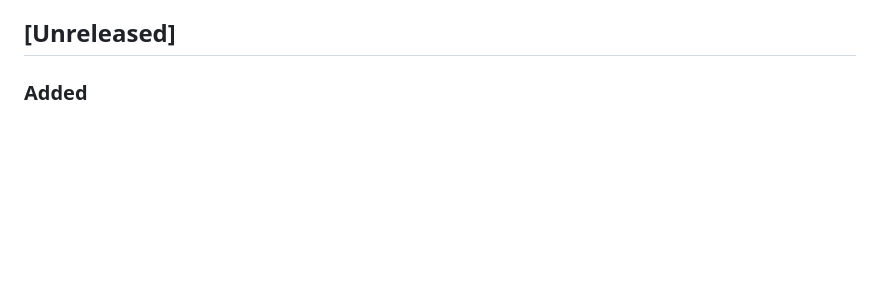
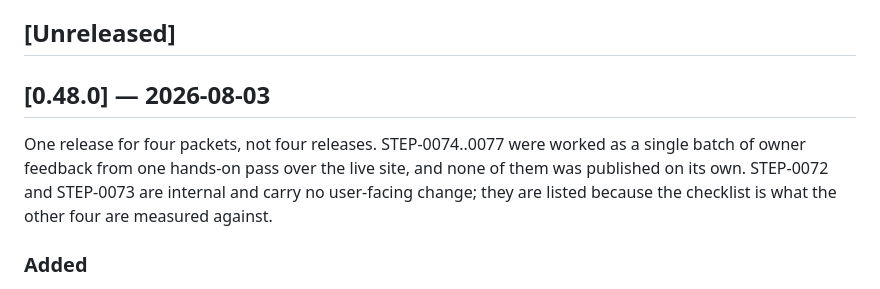
Before and after one commit to metekaplangit/solo-developer-portfolio-website, a Markdown page: docs/CHANGELOG.md, the part around the change. Drawn GitHub-style; blank space fills up the shorter version.

```diff
--- a/docs/CHANGELOG.md
+++ b/docs/CHANGELOG.md
@@ -13,6 +13,14 @@ checkpoints, refactors, this initialization) is traceable via Step IDs and
 commits and does **not** consume a product version.
 
 ## [Unreleased]
+
+## [0.48.0] — 2026-08-03
+
+One release for four packets, not four releases. STEP-0074..0077 were worked as
+a single batch of owner feedback from one hands-on pass over the live site, and
+none of them was published on its own. STEP-0072 and STEP-0073 are internal and
+carry no user-facing change; they are listed because the checklist is what the
+other four are measured against.
 
 ### Added
 
```
Also changed, not shown: docs/STATUS.md (+3 -5 lines).
